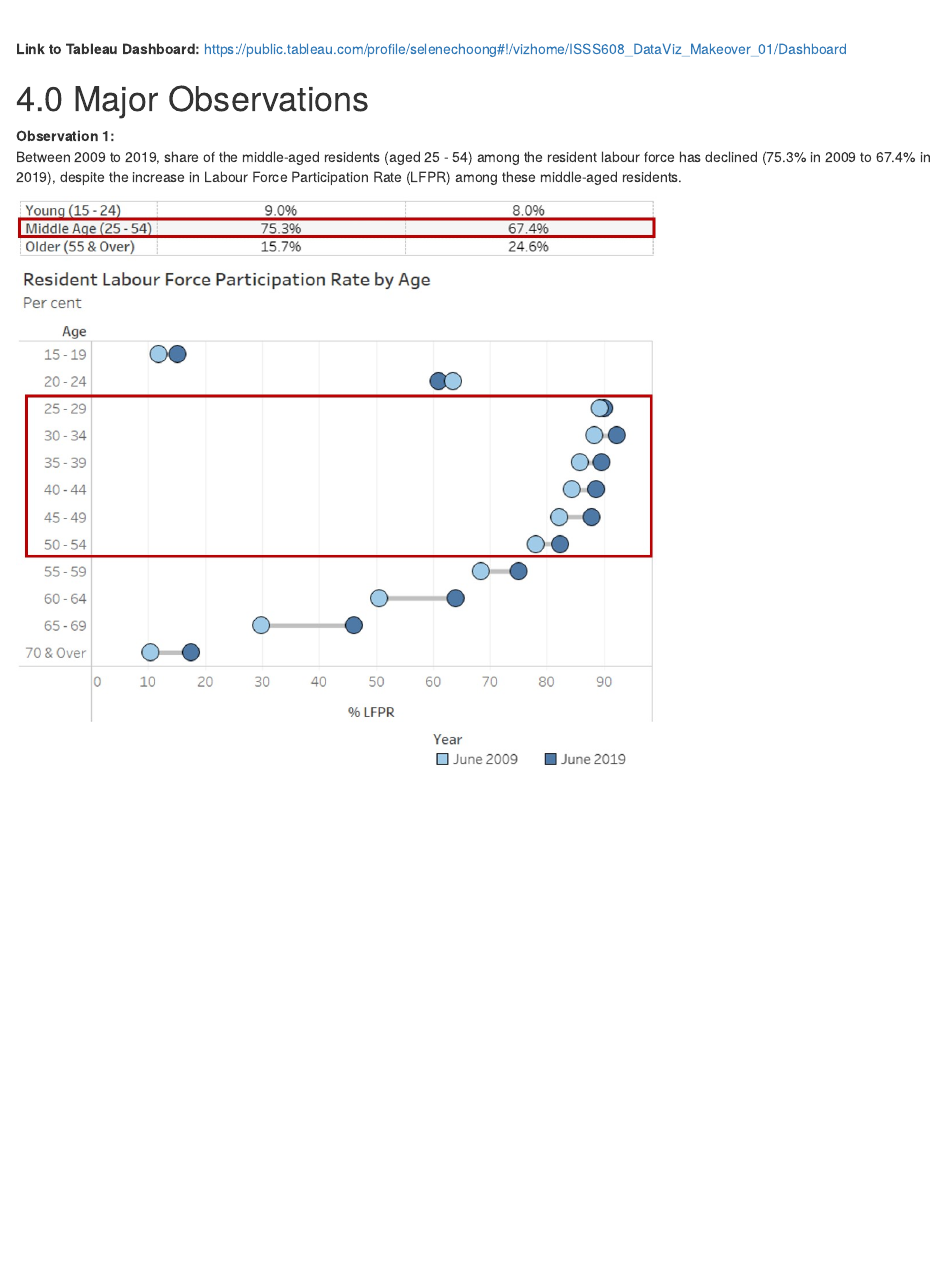
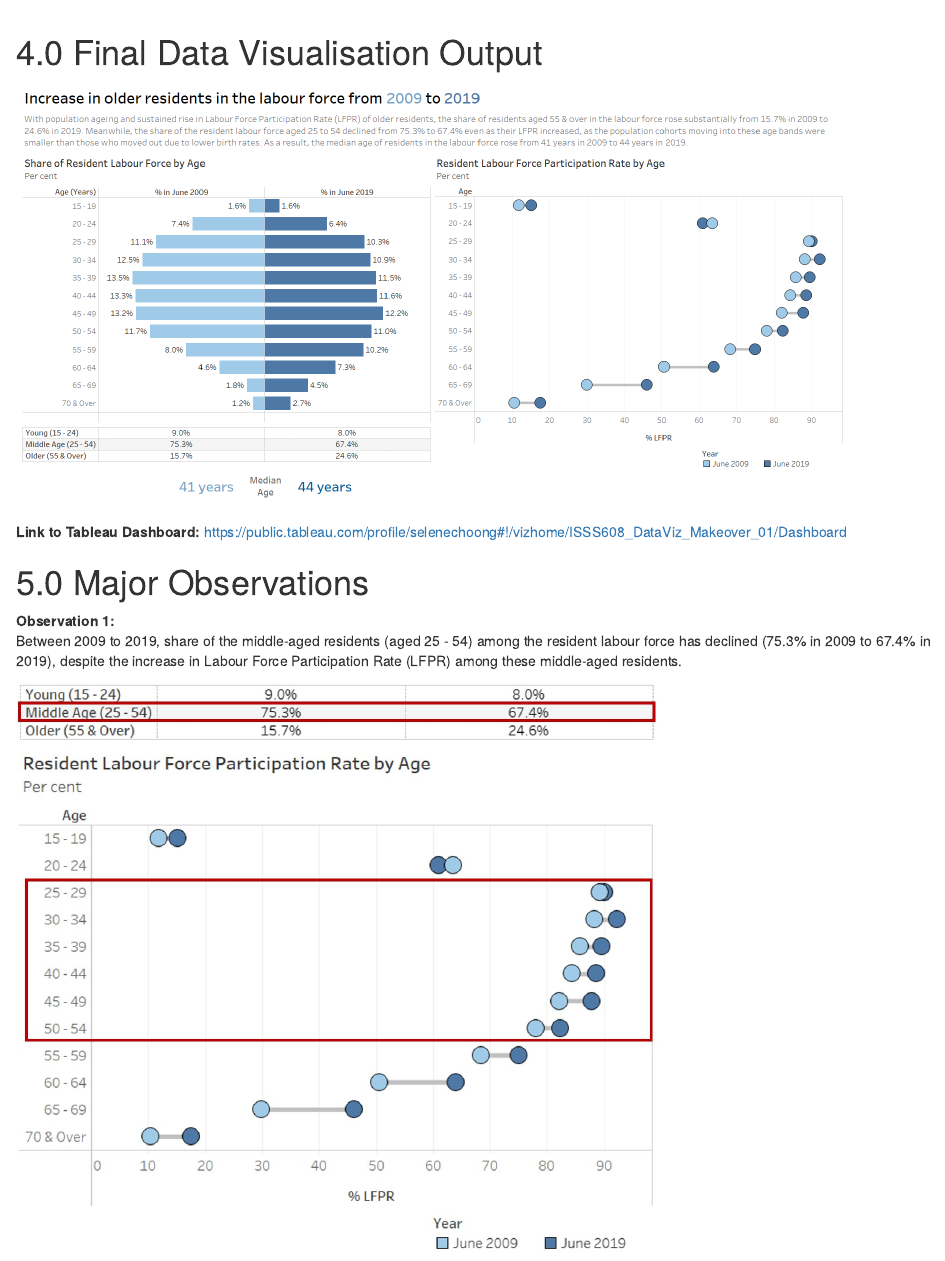
Before and after one commit to sslchoong/visualanalytics_blog, an R Markdown document (_posts/2021-01-26-dataviz-makeover-1/dataviz-makeover-1.Rmd): the page in a window 1100 px wide, from 7450 px down. Rendered offline with R 4.5, knitr and Pandoc, with nearby package versions; drawn as R Markdown's standard HTML page in place of the format the file asks for.

Commit message:
Fourth revision.

````diff
--- a/_posts/2021-01-26-dataviz-makeover-1/dataviz-makeover-1.Rmd
+++ b/_posts/2021-01-26-dataviz-makeover-1/dataviz-makeover-1.Rmd
@@ -16,12 +16,11 @@ output:
 knitr::opts_chunk$set(echo = FALSE)
 ```
 
-# 1.0 Critiques of Existing Visualisation with Suggested Improvements
+# 1.0  Critiques of Existing Visualisation with Suggested Improvements
 
 ```{r, echo=FALSE, echo=FALSE, message=FALSE}
 
-library(knitr)
-include_graphics("images/Fig1_ExistingViz.png")
+knitr::include_graphics("images/Fig1_ExistingViz.png")
 ```
 
 ### Clarity
@@ -43,14 +42,13 @@ include_graphics("images/Fig1_ExistingViz.png")
 | 8 | There is currently no y-axis and no indication of the data units being shown in the line chart. It might not be clear to the readers what data are being represented by the 2 lines in the chart. | Add the necessary labelling for the axis to allow readers to clearly identify the data that is being charted |
 
 
-# 2.0 Ways to Improve Current Visualisation
+# 2.0  Ways to Improve Current Visualisation
 
 ### Sketch of Proposed Design
 
 ```{r, echo=FALSE, message=FALSE}
 
-library(knitr)
-include_graphics("images/Fig2_Sketch.jpg")
+knitr::include_graphics("images/Fig2_Sketch.jpg")
 ```
 
 - The usage of bar charts instead of line charts can better represent the data which was grouped into categorical age bands. Presentation of the data in sequential age bands of around 5 years was kept which allows readers to see the differences across the age groups on a more detailed level.
@@ -83,9 +81,18 @@ include_graphics("images/Fig2_Sketch.jpg")
 | 18 | Dashboard | Add in the median ages | • Add in the median ages for 2009 and 2019 with the label of Median Age as separate text boxes under the LFPR_Nett table <br> • Colour code the median ages by the year |
 | 19 | Data Source | Publish onto Tableau Public | Convert the connection from Live to Extract to allow publishing to Tableau Public <br> ![](images/Step19.png){width=60%} |
 
+
+# 4.0  Final Data Visualisation Output
+
+```{r, echo=FALSE, message=FALSE, layout="l-body-outset"}
+
+knitr::include_graphics("images/Dashboard.png")
+```
+
 **Link to Tableau Dashboard:** https://public.tableau.com/profile/selenechoong#!/vizhome/ISSS608_DataViz_Makeover_01/Dashboard
 
-# 4.0 Major Observations
+
+# 5.0  Major Observations
 
 **Observation 1:** <br>
 Between 2009 to 2019, share of the middle-aged residents (aged 25 - 54) among the resident labour force has declined (75.3% in 2009 to 67.4% in 2019), despite the increase in Labour Force Participation Rate (LFPR) among these middle-aged residents.
````
Also changed, not shown: _posts/2021-01-26-dataviz-makeover-1/dataviz-makeover-1.html, _posts/2021-01-26-dataviz-makeover-1/images/Dashboard.png (added), _posts/2021-01-26-dataviz-makeover-1/dataviz-makeover-1.Rmd (2 more changed lines), 4 other files.
